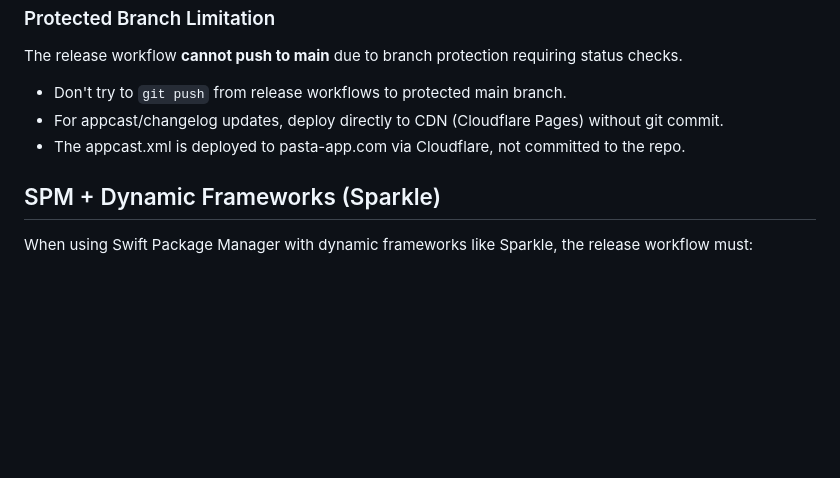
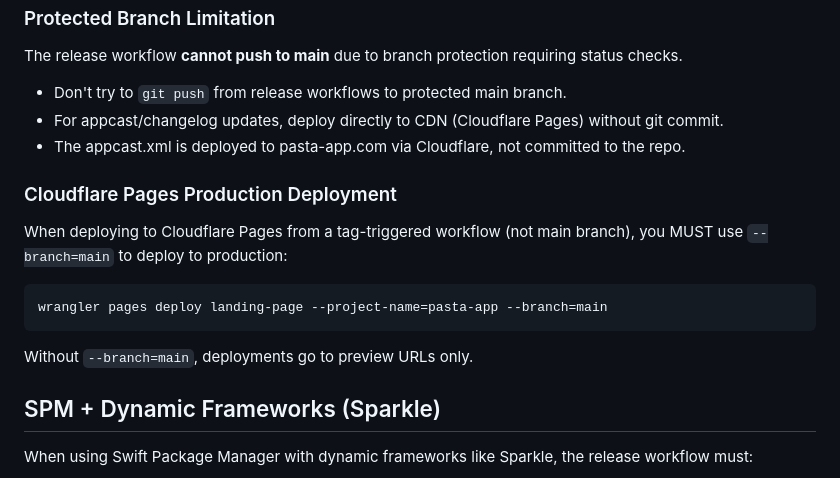
Before and after one commit to crmitchelmore/pasta, a Markdown page: .github/copilot-instructions.md, the part around the change. Rendered like a GitHub page; blank space fills up the shorter version.

Commit message:
docs: Add Cloudflare Pages production deployment note

````diff
--- a/.github/copilot-instructions.md
+++ b/.github/copilot-instructions.md
@@ -152,6 +152,13 @@ The release workflow **cannot push to main** due to branch protection requiring
 - For appcast/changelog updates, deploy directly to CDN (Cloudflare Pages) without git commit.
 - The appcast.xml is deployed to pasta-app.com via Cloudflare, not committed to the repo.
 
+### Cloudflare Pages Production Deployment
+When deploying to Cloudflare Pages from a tag-triggered workflow (not main branch), you MUST use `--branch=main` to deploy to production:
+```bash
+wrangler pages deploy landing-page --project-name=pasta-app --branch=main
+```
+Without `--branch=main`, deployments go to preview URLs only.
+
 ## SPM + Dynamic Frameworks (Sparkle)
 
 When using Swift Package Manager with dynamic frameworks like Sparkle, the release workflow must:
````
